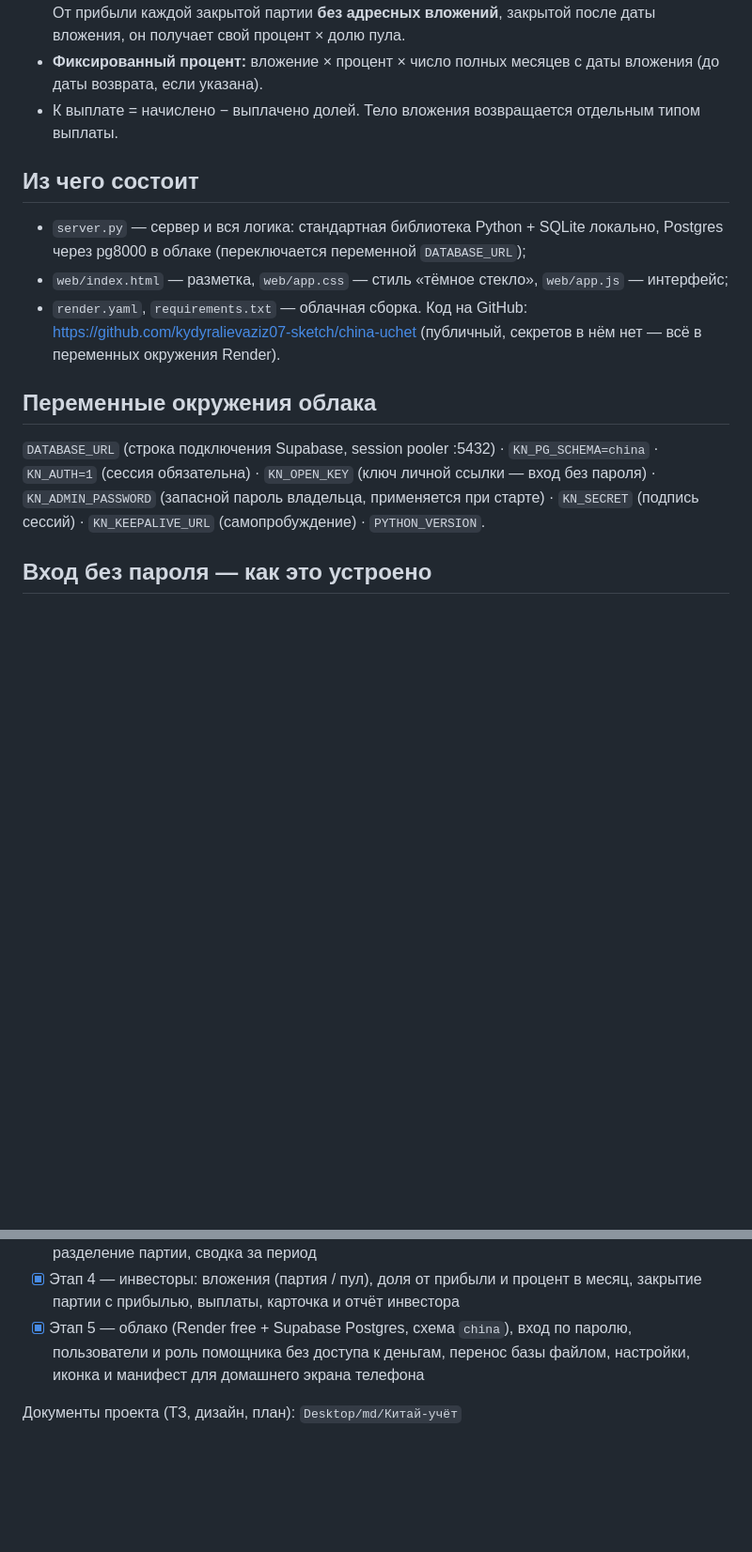
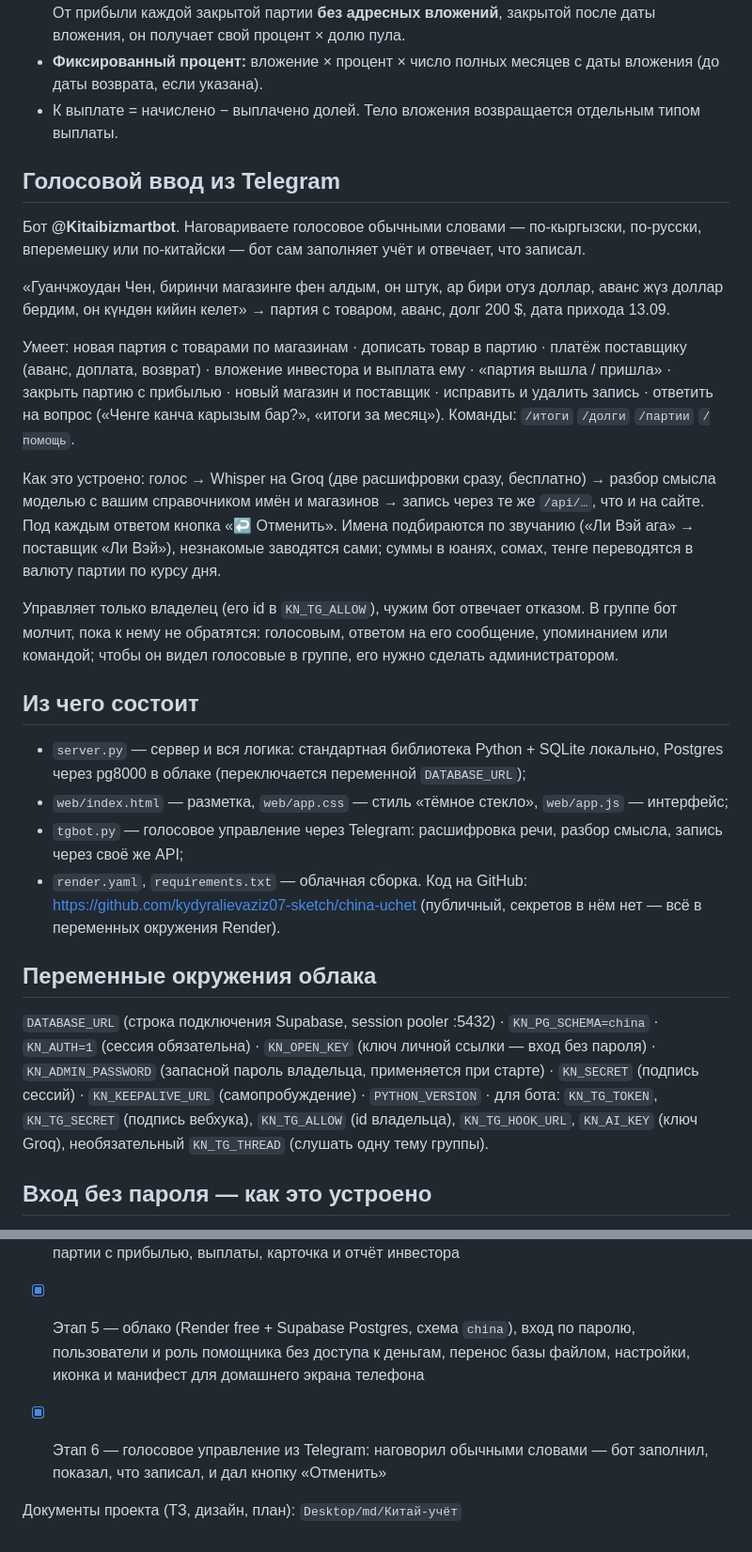
Before and after one commit to kydyralievaziz07-sketch/china-uchet, a Markdown page: README.md, 2 parts joined by grey strips. Shown at 94% size. Drawn GitHub-style; blank space fills up the shorter version.

Commit message:
Инструкция по голосовому вводу в README
Co-Authored-By: Claude Opus 5 <noreply@anthropic.com>

```diff
--- a/README.md
+++ b/README.md
@@ -30,13 +30,25 @@
 - **Фиксированный процент:** вложение × процент × число полных месяцев с даты вложения (до даты возврата, если указана).
 - К выплате = начислено − выплачено долей. Тело вложения возвращается отдельным типом выплаты.
 
+## Голосовой ввод из Telegram
+Бот **@Kitaibizmartbot**. Наговариваете голосовое обычными словами — по-кыргызски, по-русски, вперемешку или по-китайски — бот сам заполняет учёт и отвечает, что записал.
+
+«Гуанчжоудан Чен, биринчи магазинге фен алдым, он штук, ар бири отуз доллар, аванс жүз доллар бердим, он күндөн кийин келет» → партия с товаром, аванс, долг 200 $, дата прихода 13.09.
+
+Умеет: новая партия с товарами по магазинам · дописать товар в партию · платёж поставщику (аванс, доплата, возврат) · вложение инвестора и выплата ему · «партия вышла / пришла» · закрыть партию с прибылью · новый магазин и поставщик · исправить и удалить запись · ответить на вопрос («Ченге канча карызым бар?», «итоги за месяц»). Команды: `/итоги` `/долги` `/партии` `/помощь`.
+
+Как это устроено: голос → Whisper на Groq (две расшифровки сразу, бесплатно) → разбор смысла моделью с вашим справочником имён и магазинов → запись через те же `/api/…`, что и на сайте. Под каждым ответом кнопка «↩️ Отменить». Имена подбираются по звучанию («Ли Вэй ага» → поставщик «Ли Вэй»), незнакомые заводятся сами; суммы в юанях, сомах, тенге переводятся в валюту партии по курсу дня.
+
+Управляет только владелец (его id в `KN_TG_ALLOW`), чужим бот отвечает отказом. В группе бот молчит, пока к нему не обратятся: голосовым, ответом на его сообщение, упоминанием или командой; чтобы он видел голосовые в группе, его нужно сделать администратором.
+
 ## Из чего состоит
 - `server.py` — сервер и вся логика: стандартная библиотека Python + SQLite локально, Postgres через pg8000 в облаке (переключается переменной `DATABASE_URL`);
 - `web/index.html` — разметка, `web/app.css` — стиль «тёмное стекло», `web/app.js` — интерфейс;
+- `tgbot.py` — голосовое управление через Telegram: расшифровка речи, разбор смысла, запись через своё же API;
 - `render.yaml`, `requirements.txt` — облачная сборка. Код на GitHub: https://github.com/kydyralievaziz07-sketch/china-uchet (публичный, секретов в нём нет — всё в переменных окружения Render).
 
 ## Переменные окружения облака
-`DATABASE_URL` (строка подключения Supabase, session pooler :5432) · `KN_PG_SCHEMA=china` · `KN_AUTH=1` (сессия обязательна) · `KN_OPEN_KEY` (ключ личной ссылки — вход без пароля) · `KN_ADMIN_PASSWORD` (запасной пароль владельца, применяется при старте) · `KN_SECRET` (подпись сессий) · `KN_KEEPALIVE_URL` (самопробуждение) · `PYTHON_VERSION`.
+`DATABASE_URL` (строка подключения Supabase, session pooler :5432) · `KN_PG_SCHEMA=china` · `KN_AUTH=1` (сессия обязательна) · `KN_OPEN_KEY` (ключ личной ссылки — вход без пароля) · `KN_ADMIN_PASSWORD` (запасной пароль владельца, применяется при старте) · `KN_SECRET` (подпись сессий) · `KN_KEEPALIVE_URL` (самопробуждение) · `PYTHON_VERSION` · для бота: `KN_TG_TOKEN`, `KN_TG_SECRET` (подпись вебхука), `KN_TG_ALLOW` (id владельца), `KN_TG_HOOK_URL`, `KN_AI_KEY` (ключ Groq), необязательный `KN_TG_THREAD` (слушать одну тему группы).
 
 ## Вход без пароля — как это устроено
 Открытие `https://…/?k=КЛЮЧ` ставит подписанную cookie на 365 дней и убирает ключ из адресной строки. Дальше программа открывается сразу. В манифесте намеренно нет `start_url`: иконка на домашнем экране запоминает адрес вместе с ключом, поэтому приложение на телефоне тоже входит само. Ключ действует как пароль — не пересылать посторонним; сменить можно, поменяв `KN_OPEN_KEY` на Render (старые ссылки перестанут работать, уже вошедшие устройства останутся).
@@ -51,4 +63,6 @@
 - [x] Этап 4 — инвесторы: вложения (партия / пул), доля от прибыли и процент в месяц, закрытие партии с прибылью, выплаты, карточка и отчёт инвестора
 - [x] Этап 5 — облако (Render free + Supabase Postgres, схема `china`), вход по паролю, пользователи и роль помощника без доступа к деньгам, перенос базы файлом, настройки, иконка и манифест для домашнего экрана телефона
 
+- [x] Этап 6 — голосовое управление из Telegram: наговорил обычными словами — бот заполнил, показал, что записал, и дал кнопку «Отменить»
+
 Документы проекта (ТЗ, дизайн, план): `Desktop/md/Китай-учёт`
```
